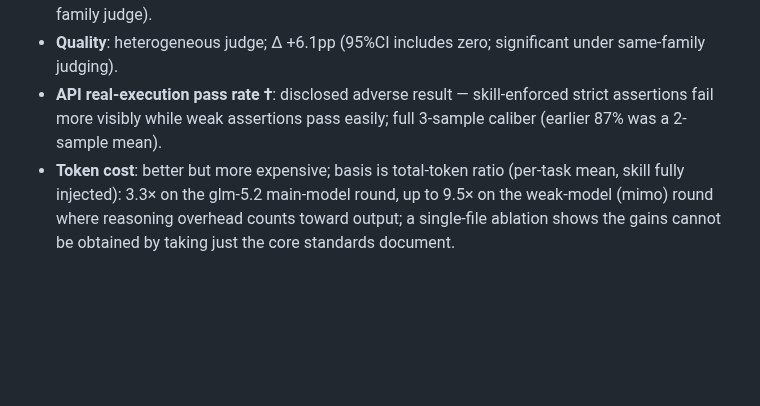
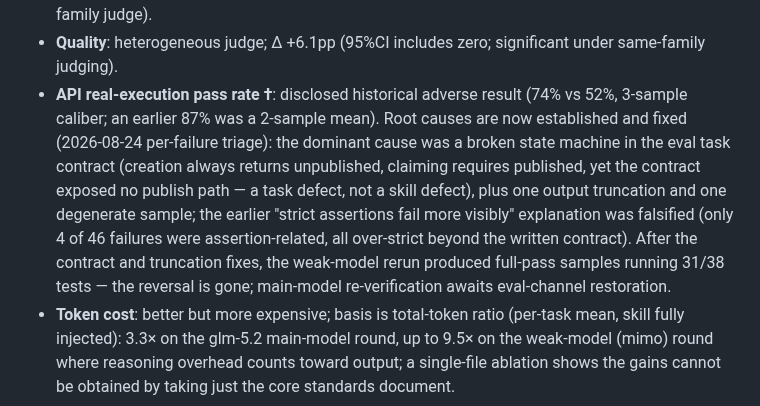
Before and after one commit to fishzjp/qa-skills, a Markdown page: README.en.md, the part around the change. GitHub-like rendering; folded sections open; blank space fills up the shorter version.

```diff
--- a/README.en.md
+++ b/README.en.md
@@ -161,7 +161,7 @@ Golden set of 12 tasks, same model, same harness; the only difference is whether
 - **E2E real execution**: real browser + real app, no judge; the same failing test reproduces stably across two On-side samples; Off mixes no-code and failing-code outcomes.
 - **Planted-bug detection**: code-review tasks; heterogeneous-judge caliber (100% under same-family judge).
 - **Quality**: heterogeneous judge; Δ +6.1pp (95%CI includes zero; significant under same-family judging).
-- **API real-execution pass rate †**: disclosed adverse result — skill-enforced strict assertions fail more visibly while weak assertions pass easily; full 3-sample caliber (earlier 87% was a 2-sample mean).
+- **API real-execution pass rate †**: disclosed historical adverse result (74% vs 52%, 3-sample caliber; an earlier 87% was a 2-sample mean). Root causes are now established and fixed (2026-08-24 per-failure triage): the dominant cause was a broken state machine in the eval task contract (creation always returns unpublished, claiming requires published, yet the contract exposed no publish path — a task defect, not a skill defect), plus one output truncation and one degenerate sample; the earlier "strict assertions fail more visibly" explanation was falsified (only 4 of 46 failures were assertion-related, all over-strict beyond the written contract). After the contract and truncation fixes, the weak-model rerun produced full-pass samples running 31/38 tests — the reversal is gone; main-model re-verification awaits eval-channel restoration.
 - **Token cost**: better but more expensive; basis is total-token ratio (per-task mean, skill fully injected): 3.3× on the glm-5.2 main-model round, up to 9.5× on the weak-model (mimo) round where reasoning overhead counts toward output; a single-file ablation shows the gains cannot be obtained by taking just the core standards document.
 </details>
 
```
Also changed, not shown: CHANGELOG.md (+5 -0 lines), README.md (+1 -1 lines).
